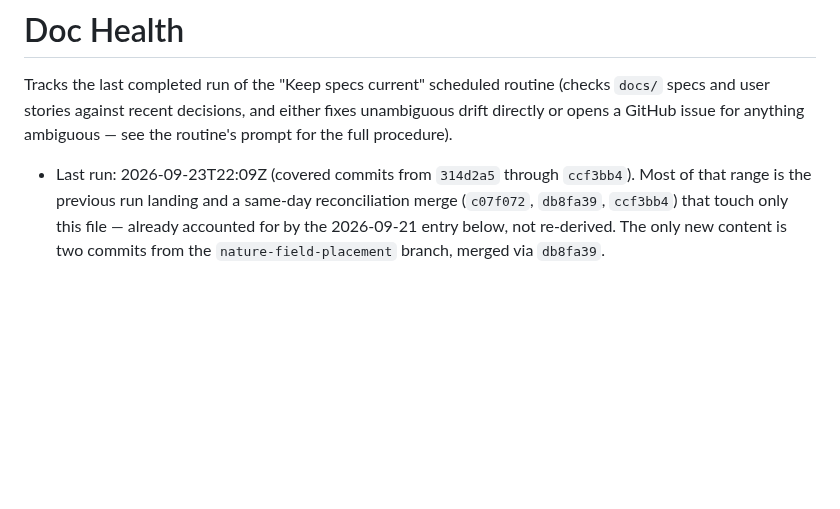
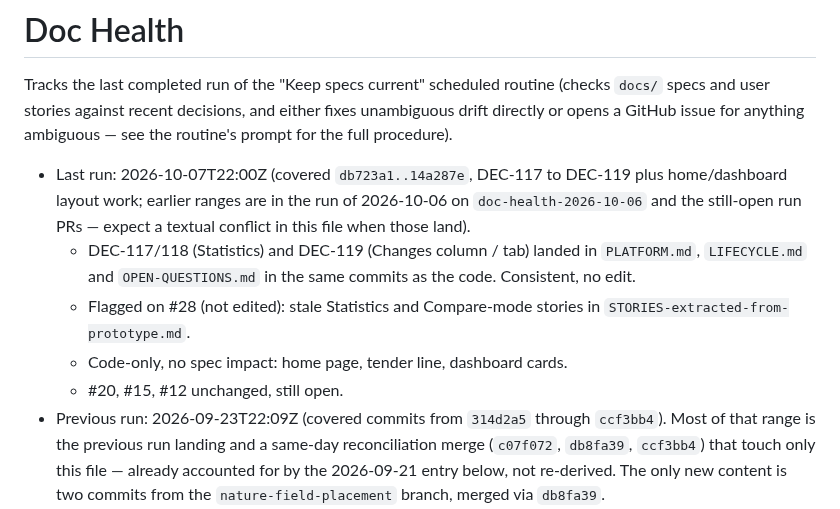
Before and after one commit to thibaudbreton/docreview-prototype, a Markdown page: docs/DOC-HEALTH.md, the part around the change. Drawn GitHub-style; blank space fills up the shorter version.

Commit message:
docs: land the 2026-10-07 doc-health run
Co-Authored-By: Claude Sonnet 5.5 <noreply@anthropic.com>
Claude-Session: https://claude.ai/code/session_013qk7wHWJowNPxp1yuNPTpz

```diff
--- a/docs/DOC-HEALTH.md
+++ b/docs/DOC-HEALTH.md
@@ -9,7 +9,18 @@ Tracks the last completed run of the "Keep specs current" scheduled routine
 fixes unambiguous drift directly or opens a GitHub issue for anything
 ambiguous — see the routine's prompt for the full procedure).
 
-- Last run: 2026-09-23T22:09Z (covered commits from `314d2a5` through
+- Last run: 2026-10-07T22:00Z (covered `db723a1..14a287e`, DEC-117 to
+  DEC-119 plus home/dashboard layout work; earlier ranges are in the run
+  of 2026-10-06 on `doc-health-2026-10-06` and the still-open run PRs —
+  expect a textual conflict in this file when those land).
+  - DEC-117/118 (Statistics) and DEC-119 (Changes column / tab) landed in
+    `PLATFORM.md`, `LIFECYCLE.md` and `OPEN-QUESTIONS.md` in the same
+    commits as the code. Consistent, no edit.
+  - Flagged on #28 (not edited): stale Statistics and Compare-mode
+    stories in `STORIES-extracted-from-prototype.md`.
+  - Code-only, no spec impact: home page, tender line, dashboard cards.
+  - #20, #15, #12 unchanged, still open.
+- Previous run: 2026-09-23T22:09Z (covered commits from `314d2a5` through
   `ccf3bb4`). Most of that range is the previous run landing and a
   same-day reconciliation merge (`c07f072`, `db8fa39`, `ccf3bb4`) that
   touch only this file — already accounted for by the 2026-09-21 entry
```
